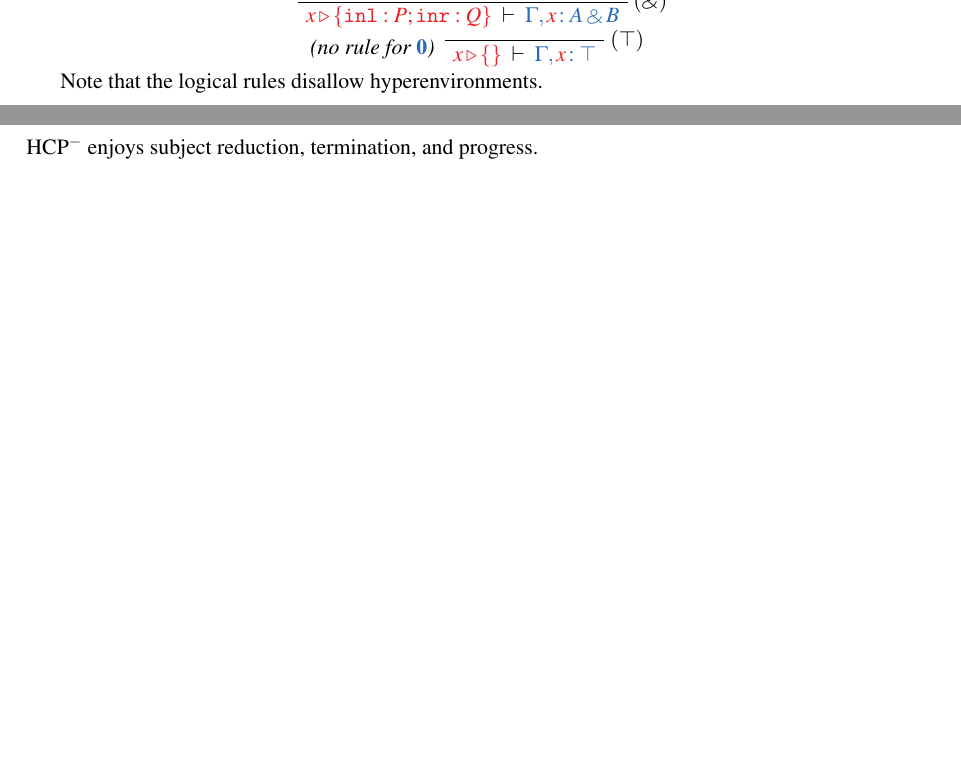
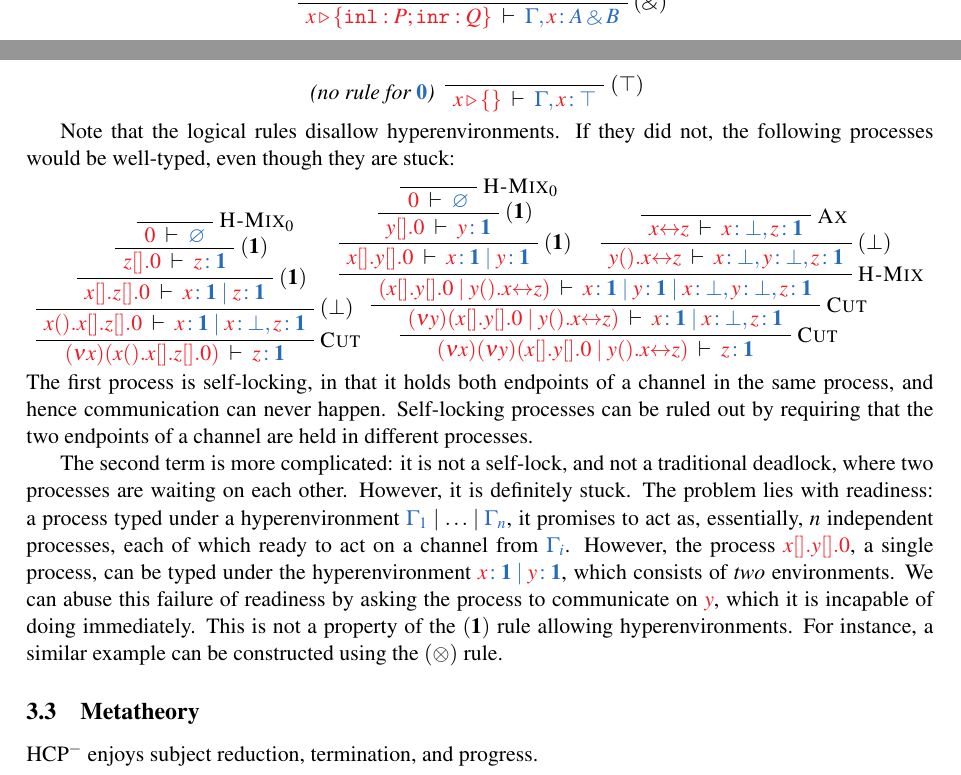
Before and after one commit to wenkokke/tlla2018, a LaTeX paper (doc/paper/main.tex): two parts of pages 7 and 8 of 14 before the commit and two parts of pages 7 and 8 of 15 after it, joined at a grey line, cut so that both start at the same text, the shorter picture padded with empty space. Compiled offline with pdfLaTeX; a LaTeX package or settings file that is missing is left out.

Commit message:
Rewrote section explaining why no hyperenvironments for logical rules

```diff
--- a/doc/paper/main.tex
+++ b/doc/paper/main.tex
@@ -485,9 +485,72 @@ Typing judgements in \hcp associate processes with hyper-environments. \textsc{H
     \hcpInfNil
     \hcpInfTop
   \end{center}
-\end{definition}\noindent
+\end{definition}
+Note that the logical rules disallow hyperenvironments. If they did not, the following processes would be well-typed, even though they are stuck:
+\begin{center}
+  \begin{prooftree*}
+    \noLine\AXC{$\vphantom{\Gamma}$}\UIC{$\vphantom{\Gamma}$}
+    \NOM{H-Mix$_0$}
+    \UIC{$\seq
+      [\piHalt]
+      {\emptyhypercontext}$}
+    \SYM{(\one)}
+    \UIC{$\seq
+      [\piBoundSend{z}{}{\piHalt}]
+      {\tmty{z}{\one}}$}
+    \SYM{(\one)}
+    \UIC{$\seq
+      [\piBoundSend{x}{}{\piBoundSend{z}{}{\piHalt}}]
+      {\tmty{x}{\one} \hsep \tmty{z}{\one}}$}
+    \SYM{(\bot)}
+    \UIC{$\seq
+      [\piRecv{x}{}{\piBoundSend{x}{}{\piBoundSend{z}{}{\piHalt}}}]
+      {\tmty{x}{\one} \hsep \tmty{x}{\bot}, \tmty{z}{\one}}$}
+    \NOM{Cut}
+    \UIC{$\seq
+      [\piNew{x}{(\piRecv{x}{}{\piBoundSend{x}{}{\piBoundSend{z}{}{\piHalt}}})}]
+      {\tmty{z}{\one}}$}
+  \end{prooftree*}\hspace*{-1.75em}%
+  \begin{prooftree*}
+    \AXC{}
+    \NOM{H-Mix$_0$}
+    \UIC{$\seq
+      [{\piHalt}]
+      {\emptyhypercontext}$}
+    \SYM{(\one)}
+    \UIC{$\seq
+      [\piBoundSend{y}{}{\piHalt}]
+      {\tmty{y}{\one}}$}
+    \SYM{(\one)}
+    \UIC{$\seq
+      [\piBoundSend{x}{}{\piBoundSend{y}{}{\piHalt}}]
+      {\tmty{x}{\one} \hsep \tmty{y}{\one}}$}
+    \AXC{}
+    \NOM{Ax}
+    \UIC{$\seq
+      [\cpLink{x}{z}]
+      {\tmty{x}{\bot}, \tmty{z}{\one}}$}
+    \SYM{(\bot)}
+    \UIC{$\seq
+      [\piRecv{y}{}{\cpLink{x}{z}}]
+      {\tmty{x}{\bot}, \tmty{y}{\bot}, \tmty{z}{\one}}$}
+    \NOM{H-Mix}
+    \BIC{$\seq
+      [(\piPar{\piBoundSend{x}{}{\piBoundSend{y}{}{\piHalt}}}{\piRecv{y}{}{\cpLink{x}{z}}})]
+      {\tmty{x}{\one} \hsep \tmty{y}{\one} \hsep \tmty{x}{\bot}, \tmty{y}{\bot}, \tmty{z}{\one}}$}
+    \NOM{Cut}
+    \UIC{$\seq
+      [\piNew{y}{(\piPar{\piBoundSend{x}{}{\piBoundSend{y}{}{\piHalt}}}{\piRecv{y}{}{\cpLink{x}{z}}})}]
+      {\tmty{x}{\one} \hsep \tmty{x}{\bot}, \tmty{z}{\one}}$}
+    \NOM{Cut}
+    \UIC{$\seq
+      [\piNew{x}{\piNew{y}{(\piPar{\piBoundSend{x}{}{\piBoundSend{y}{}{\piHalt}}}{\piRecv{y}{}{\cpLink{x}{z}}})}}]
+      {\tmty{z}{\one}}$}
+  \end{prooftree*}
+\end{center}
+The first process is self-locking, in that it holds both endpoints of a channel in the same process, and hence communication can never happen. Self-locking processes can be ruled out by requiring that the two endpoints of a channel are held in different processes.
 
-Note that the logical rules disallow hyperenvironments.
+The second term is more complicated: it is not a self-lock, and not a traditional deadlock, where two processes are waiting on each other. However, it is definitely stuck. The problem lies with readiness: a process typed under a hyperenvironment $\ty{\Gamma_1}\hsep\dots\hsep\ty{\Gamma_n}$, it promises to act as, essentially, $n$ independent processes, each of which ready to act on a channel from $\ty{\Gamma_i}$. However, the process $\tm{\piBoundSend{x}{}{\piBoundSend{y}{}{\piHalt}}}$, a single process, can be typed under the hyperenvironment $\ty{\tmty{x}{\one} \hsep \tmty{y}{\one}}$, which consists of \emph{two} environments. We can abuse this failure of readiness by asking the process to communicate on $\tm{y}$, which it is incapable of doing immediately. This is not a property of the $(\one)$ rule allowing hyperenvironments. For instance, a similar example can be constructed using the $(\tens)$ rule.
 
 \subsection{Metatheory}
 \hcp enjoys subject reduction, termination, and progress.
```
